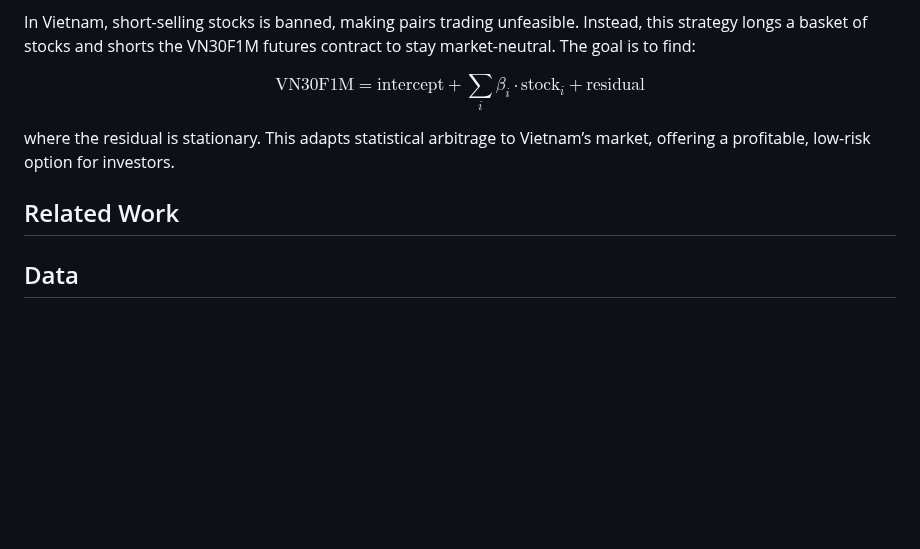
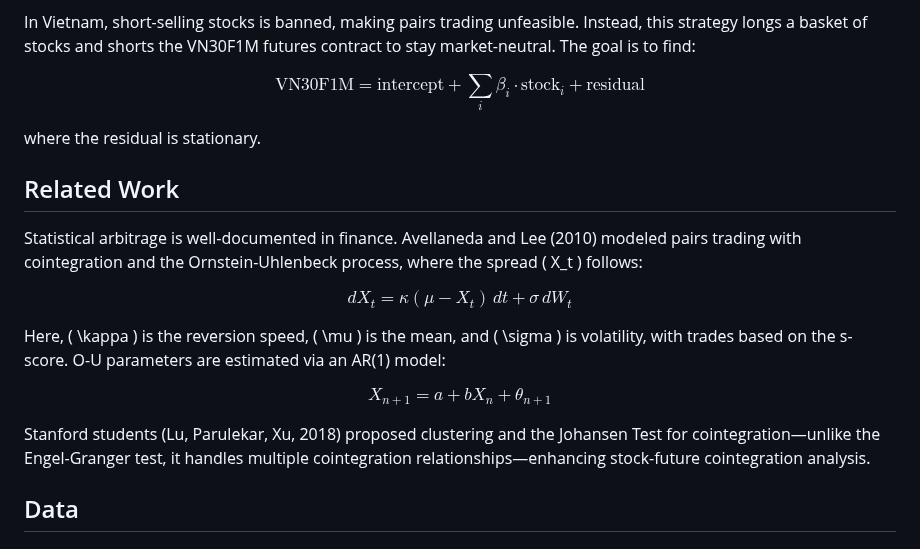
Before and after one commit to algotrade-research/Statisical-Arbitrage, a Markdown page: README.md, the part around the change. Drawn GitHub-style; blank space fills up the shorter version.

```diff
--- a/README.md
+++ b/README.md
@@ -19,9 +19,18 @@ In Vietnam, short-selling stocks is banned, making pairs trading unfeasible. Ins
 
 $$ \text{VN30F1M} = \text{intercept} + \sum_{i} \beta_i \cdot \text{stock}_i + \text{residual} $$
 
-where the residual is stationary. This adapts statistical arbitrage to Vietnam’s market, offering a profitable, low-risk option for investors.
+where the residual is stationary.
 ## Related Work
 
+Statistical arbitrage is well-documented in finance. Avellaneda and Lee (2010) modeled pairs trading with cointegration and the Ornstein-Uhlenbeck process, where the spread \( X_t \) follows:
+
+$$ dX_t = \kappa (\mu - X_t) \, dt + \sigma \, dW_t $$
+
+Here, \( \kappa \) is the reversion speed, \( \mu \) is the mean, and \( \sigma \) is volatility, with trades based on the s-score. O-U parameters are estimated via an AR(1) model:
+
+$$ X_{n+1} = a + b X_n + \theta_{n+1} $$
+
+Stanford students (Lu, Parulekar, Xu, 2018) proposed clustering and the Johansen Test for cointegration—unlike the Engel-Granger test, it handles multiple cointegration relationships—enhancing stock-future cointegration analysis.
 ## Data
 
 ## Installation
```
